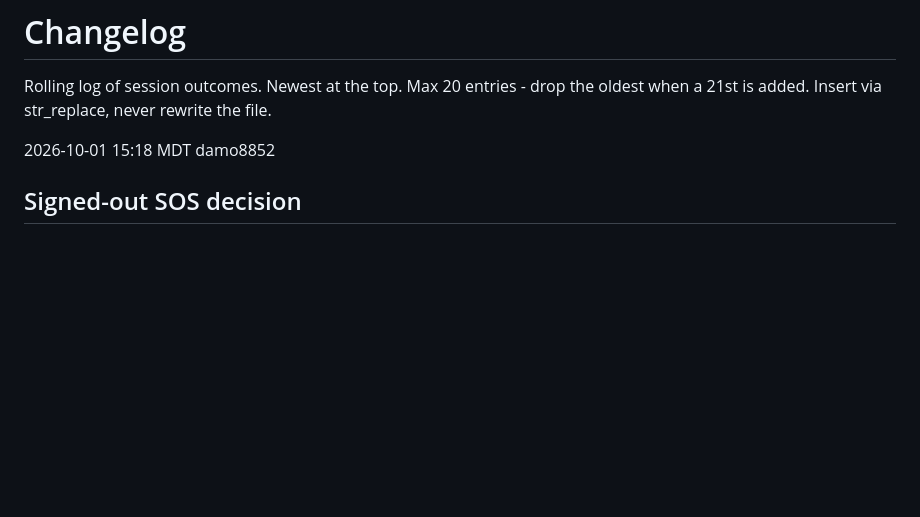
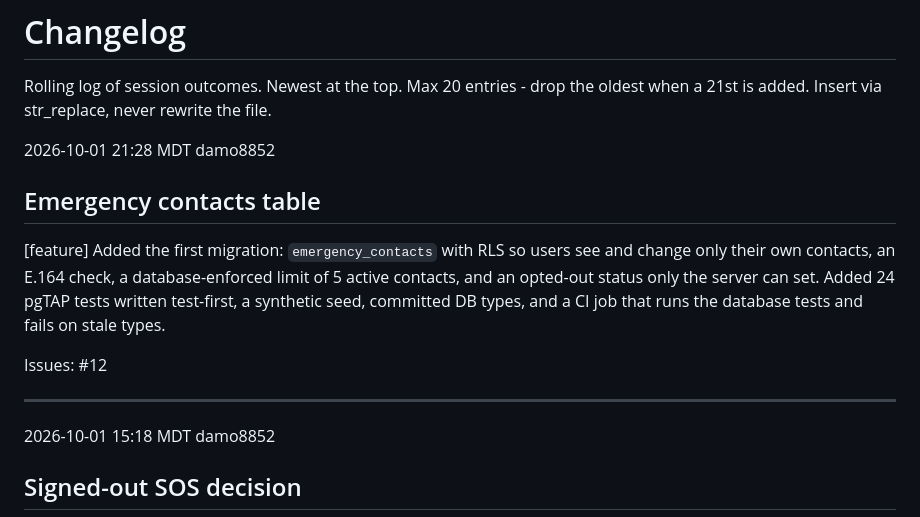
Before and after one commit to damo8852/linkd, a Markdown page: docs/changelog.md, the part around the change. Rendered like a GitHub page; blank space fills up the shorter version.

Commit message:
docs: changelog for emergency contacts

```diff
--- a/docs/changelog.md
+++ b/docs/changelog.md
@@ -3,6 +3,17 @@
 Rolling log of session outcomes. Newest at the top. Max 20 entries - drop the oldest when a 21st is added. Insert via str_replace, never rewrite the file.
 
 <!-- New entries go here, directly below this line and above the format section. -->
+
+2026-10-01 21:28 MDT
+damo8852
+
+## Emergency contacts table
+
+[feature] Added the first migration: `emergency_contacts` with RLS so users see and change only their own contacts, an E.164 check, a database-enforced limit of 5 active contacts, and an opted-out status only the server can set. Added 24 pgTAP tests written test-first, a synthetic seed, committed DB types, and a CI job that runs the database tests and fails on stale types.
+
+Issues: #12
+
+---
 
 2026-10-01 15:18 MDT
 damo8852
```
